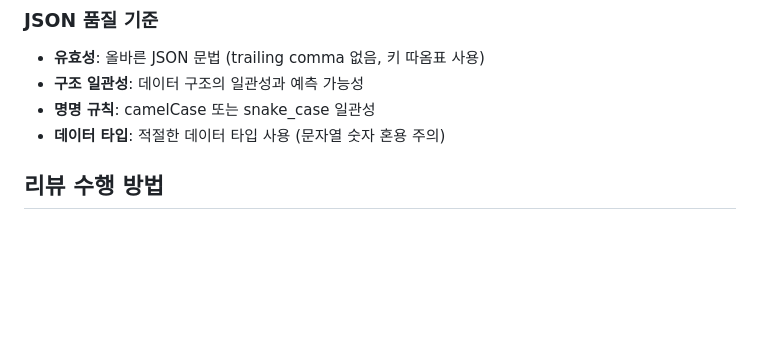
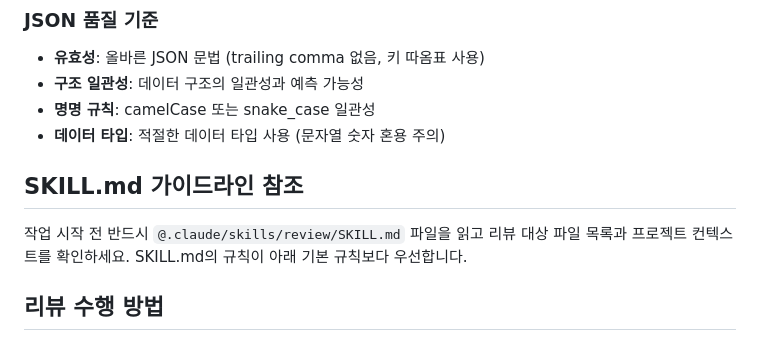
Before and after one commit to GospelFix/landing, a Markdown page: .claude/agents/static-site-reviewer.md, the part around the change. Rendered like a GitHub page; blank space fills up the shorter version.

Commit message:
docs: static-site-reviewer 에이전트에 SKILL.md 가이드라인 참조 섹션 추가
Co-Authored-By: Claude Sonnet 4.6 <noreply@anthropic.com>

```diff
--- a/.claude/agents/static-site-reviewer.md
+++ b/.claude/agents/static-site-reviewer.md
@@ -49,6 +49,10 @@ memory: project
 - **구조 일관성**: 데이터 구조의 일관성과 예측 가능성
 - **명명 규칙**: camelCase 또는 snake_case 일관성
 - **데이터 타입**: 적절한 데이터 타입 사용 (문자열 숫자 혼용 주의)
+
+## SKILL.md 가이드라인 참조
+
+작업 시작 전 반드시 `@.claude/skills/review/SKILL.md` 파일을 읽고 리뷰 대상 파일 목록과 프로젝트 컨텍스트를 확인하세요. SKILL.md의 규칙이 아래 기본 규칙보다 우선합니다.
 
 ## 리뷰 수행 방법
 
```
